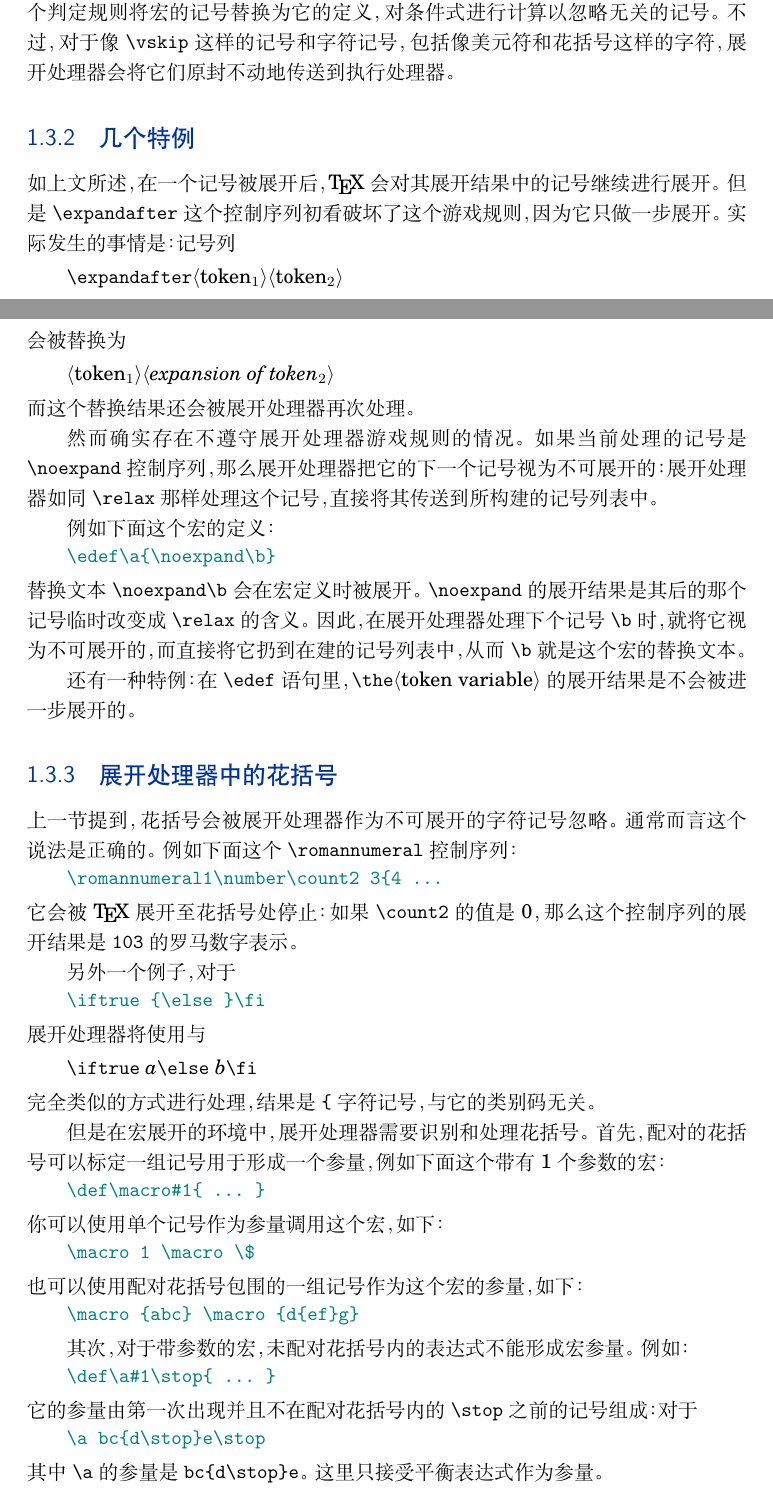
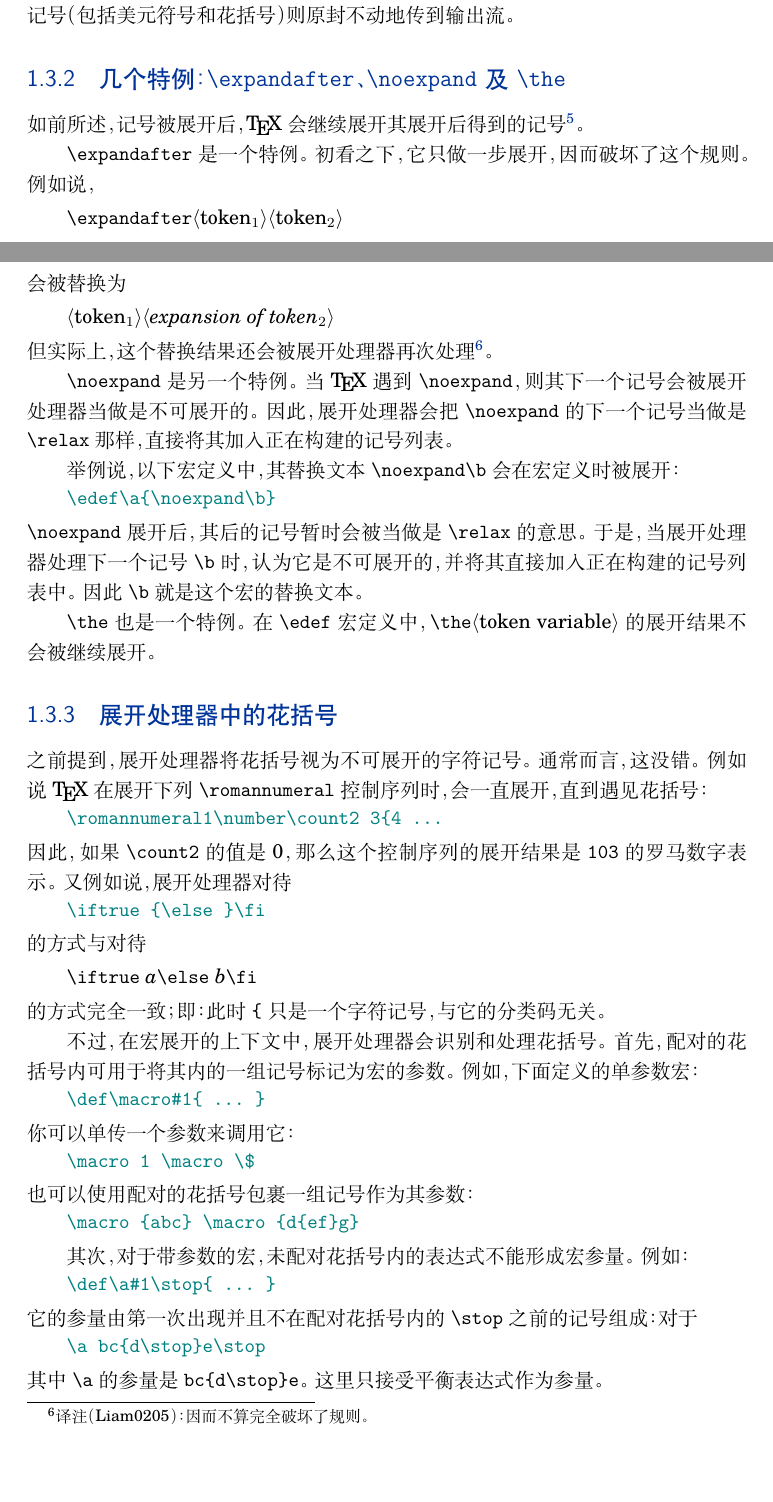
Before and after one commit to CTeX-org/tex-by-topic-cn, a LaTeX book (chapter01.tex): two parts of pages 3 and 4 of 7, joined at a grey line, cut at the place of the change, the shorter picture padded with empty space. Compiled offline with XeLaTeX; a missing font is replaced by an installed copy or a similar font.

Commit message:
[chapter01][translating] section 1.3, doing (almost done)

```diff
--- a/chapter01.tex
+++ b/chapter01.tex
@@ -298,3 +298,0 @@
-展开处理器根据这个判定规则将宏的记号替换为它的定义，对条件式进行计算以忽略无关的记号。
-不过，对于像 \cs{vskip} 这样的记号和字符记号，包括像美元符和花括号这样的字符，
-展开处理器会将它们原封不动地传送到执行处理器。
@@ -301,6 +303,7 @@
+诸如 \cs{vskip}、字符记号（包括美元符号和花括号）则原封不动地传到输出流。
 
 %\subsection{Special cases: \cs{expandafter}, \cs{noexpand}, and \cs{the}}
-\subsection{几个特例}
+\subsection{几个特例：\cs{expandafter}、\cs{noexpand} 及 \cs{the}}
 
 %As stated above,
 %after a token has been expanded, \TeX\ will start expanding
@@ -312,24 +315,27 @@
 %\begin{disp}\gr{token$_1$}\gr{\italic expansion of token$_2$}\end{disp}
 %and this replacement is in fact reexamined by the expansion
 %processor.
-如上文所述，在一个记号被展开后，\TeX\ 会对其展开结果中的记号继续进行展开。
-但是 \cs{expandafter} 这个控制序列初看破坏了这个游戏规则，
-因为它只做一步展开。实际发生的事情是：记号列
+如前所述，记号被展开后，\TeX 会继续展开其展开后得到的记号%
+\footnote{译注（Liam0205）：展开处理器负责「展开到底」，
+但展开结果中可能存在需要继续展开的记号。}。
+
+\cs{expandafter} 是一个特例。初看之下，它只做一步展开，因而破坏了这个规则。
+例如说，
 \begin{disp}\cs{expandafter}\gr{token$_1$}\gr{token$_2$}\end{disp}
 会被替换为
 \begin{disp}\gr{token$_1$}\gr{\italic expansion of token$_2$}\end{disp}
-而这个替换结果还会被展开处理器再次处理。
+但实际上，这个替换结果还会被展开处理器再次处理%
+\footnote{译注（Liam0205）：因而不算完全破坏了规则。}。
 
 %Real exceptions do exist, however. If the
 %current token is the \cs{noexpand} command, the next
 %token is considered for the moment to be unexpandable:
 %it is handled as if it were \cs{relax}, and it is
 %passed to the token list being built.
-然而确实存在不遵守展开处理器游戏规则的情况。
-如果当前处理的记号是 \cs{noexpand} 控制序列，
-那么展开处理器把它的下一个记号视为不可展开的：
-展开处理器如同 \cs{relax} 那样处理这个记号，
-直接将其传送到所构建的记号列表中。
+\cs{noexpand} 是另一个特例。
+当 \TeX 遇到 \cs{noexpand}，则其下一个记号会被展开处理器当做是不可展开的。
+因此，展开处理器会把 \cs{noexpand} 的下一个记号当做是 \cs{relax} 那样，
+直接将其加入正在构建的记号列表。
 
 %For example,
 %in the macro definition
@@ -342,21 +348,20 @@
 %processor tackles the next token, the~\cs{b}, it will consider
 %that to be unexpandable, and just pass it to the token list
 %being built, which is the replacement text of the macro.
-例如下面这个宏的定义：
+举例说，以下宏定义中，其替换文本 \verb>\noexpand\b> 会在宏定义时被展开：
 \begin{verbatim}
 \edef\a{\noexpand\b}
 \end{verbatim}
-替换文本 \verb>\noexpand\b> 会在宏定义时被展开。
-\cs{noexpand} 的展开结果是其后的那个记号临时改变成 \cs{relax} 的含义。
-因此，在展开处理器处理下个记号 \cs{b} 时，就将它视为不可展开的，
-而直接将它扔到在建的记号列表中，从而 \cs{b} 就是这个宏的替换文本。
+\cs{noexpand} 展开后，其后的记号暂时会被当做是 \cs{relax} 的意思。
+于是，当展开处理器处理下一个记号 \cs{b} 时，认为它是不可展开的，并将其
+直接加入正在构建的记号列表中。因此 \cs{b} 就是这个宏的替换文本。
 
 %Another exception is that the tokens
 %resulting from \cs{the}\gr{token variable}
 %are not expanded further if this statement occurs
 %inside an \cs{edef} macro definition.
-还有一种特例：在 \cs{edef} 语句里，
-\cs{the}\gr{token variable} 的展开结果是不会被进一步展开的。
+\cs{the} 也是一个特例。在 \cs{edef} 宏定义中，
+\cs{the}\gr{token variable} 的展开结果不会被继续展开。
 
 %\subsection{Braces in the expansion processor}
 \subsection{展开处理器中的花括号}
@@ -371,14 +376,14 @@
 %\TeX\ will expand until the brace is encountered:
 %if \cs{count2} has the value of zero, the result will be
 %the roman numeral representation of~\n{103}.
-上一节提到，花括号会被展开处理器作为不可展开的字符记号忽略。
-通常而言这个说法是正确的。例如下面这个 \cs{romannumeral} 控制序列：
+之前提到，展开处理器将花括号视为不可展开的字符记号。
+通常而言，这没错。例如说 \TeX 在展开下列 \cs{romannumeral} 控制序列时，
+会一直展开，直到遇见花括号：
 \begin{verbatim}
 \romannumeral1\number\count2 3{4 ...
 \end{verbatim}
-它会被 \TeX\ 展开至花括号处停止：如果 \cs{count2} 的值是 0，
+因此，如果 \cs{count2} 的值是 0，
 那么这个控制序列的展开结果是~\n{103}~的罗马数字表示。
-
 %As another example, \begin{verbatim}
 %\iftrue {\else }\fi
 %\end{verbatim}
@@ -386,13 +391,13 @@
 %completely analogous to
 %\begin{disp}\cs{iftrue} {\italic a}\cs{else} {\italic b}\cs{fi}\end{disp}
 %The result is a character token, independent of its category.
-另外一个例子，对于
+又例如说，展开处理器对待
 \begin{verbatim}
 \iftrue {\else }\fi
 \end{verbatim}
-展开处理器将使用与
+的方式与对待
 \begin{disp}\cs{iftrue} {\italic a}\cs{else} {\italic b}\cs{fi}\end{disp}
-完全类似的方式进行处理，结果是 \verb|{| 字符记号，与它的类别码无关。
+的方式完全一致；即：此时 \verb|{| 只是一个字符记号，与它的分类码无关。
 
 %However, in the context of macro expansion
 %the expansion  processor will
@@ -410,17 +415,17 @@
 %\begin{verbatim}
 %\macro {abc} \macro {d{ef}g}
 %\end{verbatim}
-但是在宏展开的环境中，展开处理器需要识别和处理花括号。
-首先，配对的花括号可以标定一组记号用于形成一个参量，
-例如下面这个带有 1 个参数的宏：
+不过，在宏展开的上下文中，展开处理器会识别和处理花括号。
+首先，配对的花括号内可用于将其内的一组记号标记为宏的参数。
+例如，下面定义的单参数宏：
 \begin{verbatim}
 \def\macro#1{ ... }
 \end{verbatim}
-你可以使用单个记号作为参量调用这个宏，如下：
+你可以单传一个参数来调用它：
 \begin{verbatim}
 \macro 1 \macro \$
 \end{verbatim}
-也可以使用配对花括号包围的一组记号作为这个宏的参量，如下：
+也可以使用配对的花括号包裹一组记号作为其参数：
 \begin{verbatim}
 \macro {abc} \macro {d{ef}g}
 \end{verbatim}
```
Also changed, not shown: chapter01.tex (31 more changed lines).
